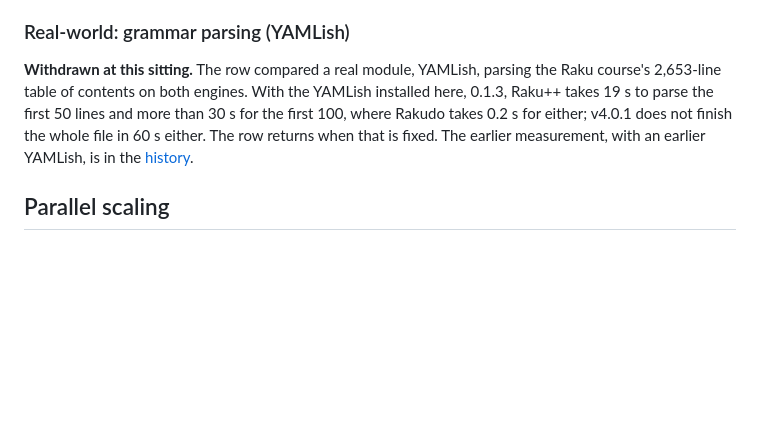
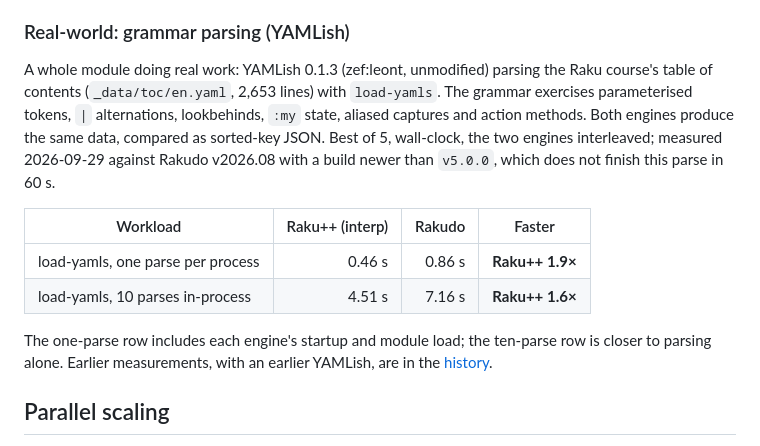
Before and after one commit to ash/rakupp, a Markdown page: docs/status/BENCHMARKS.md, the part around the change. GitHub-like rendering; blank space fills up the shorter version.

Commit message:
BENCHMARKS.md: the YAMLish row is back, 0.46 s against Rakudo's 0.86 s
YAMLish 0.1.3 parsing the course's 2,653-line table of contents with
load-yamls, with the build of 72460522: one parse per process 0.46 s vs 0.86 s,
ten parses in-process 4.51 s vs 7.16 s (Rakudo v2026.08). Best of 5,
wall-clock, the engines interleaved; every run of each engine within 0.02 s.
Both produce the same data as sorted-key JSON. v5.0.0 does not finish the
parse in 60 s, which the section says.

```diff
--- a/docs/status/BENCHMARKS.md
+++ b/docs/status/BENCHMARKS.md
@@ -223,13 +223,22 @@ output.
 
 ### Real-world: grammar parsing (YAMLish)
 
-**Withdrawn at this sitting.** The row compared a real module, YAMLish, parsing
-the Raku course's 2,653-line table of contents on both engines. With the
-YAMLish installed here, 0.1.3, Raku++ takes 19 s to parse the first 50 lines
-and more than 30 s for the first 100, where Rakudo takes 0.2 s for either;
-v4.0.1 does not finish the whole file in 60 s either. The row returns when that is fixed. The earlier
-measurement, with an earlier YAMLish, is in the
-[history](../dev/findings/BENCHMARKS-HISTORY.md).
+A whole module doing real work: YAMLish 0.1.3 (zef:leont, unmodified) parsing
+the Raku course's table of contents (`_data/toc/en.yaml`, 2,653 lines) with
+`load-yamls`. The grammar exercises parameterised tokens, `|` alternations,
+lookbehinds, `:my` state, aliased captures and action methods. Both engines
+produce the same data, compared as sorted-key JSON. Best of 5, wall-clock, the
+two engines interleaved; measured 2026-09-29 against Rakudo v2026.08 with a
+build newer than `v5.0.0`, which does not finish this parse in 60 s.
+
+| Workload | Raku++ (interp) | Rakudo | Faster |
+|---|---:|---:|---|
+| load-yamls, one parse per process | 0.46 s | 0.86 s | **Raku++ 1.9×** |
+| load-yamls, 10 parses in-process | 4.51 s | 7.16 s | **Raku++ 1.6×** |
+
+The one-parse row includes each engine's startup and module load; the
+ten-parse row is closer to parsing alone. Earlier measurements, with an
+earlier YAMLish, are in the [history](../dev/findings/BENCHMARKS-HISTORY.md).
 
 ## Parallel scaling
 
```
